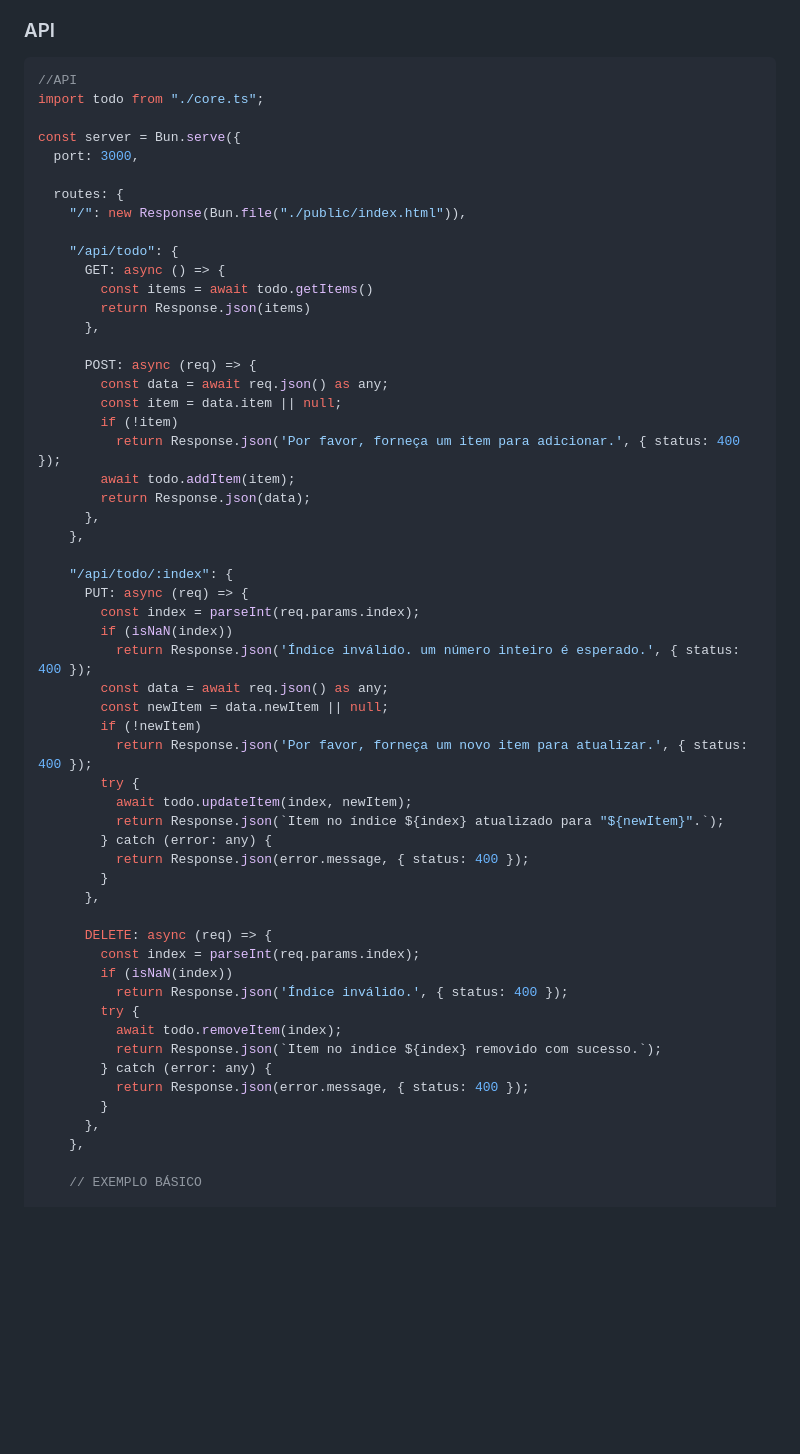
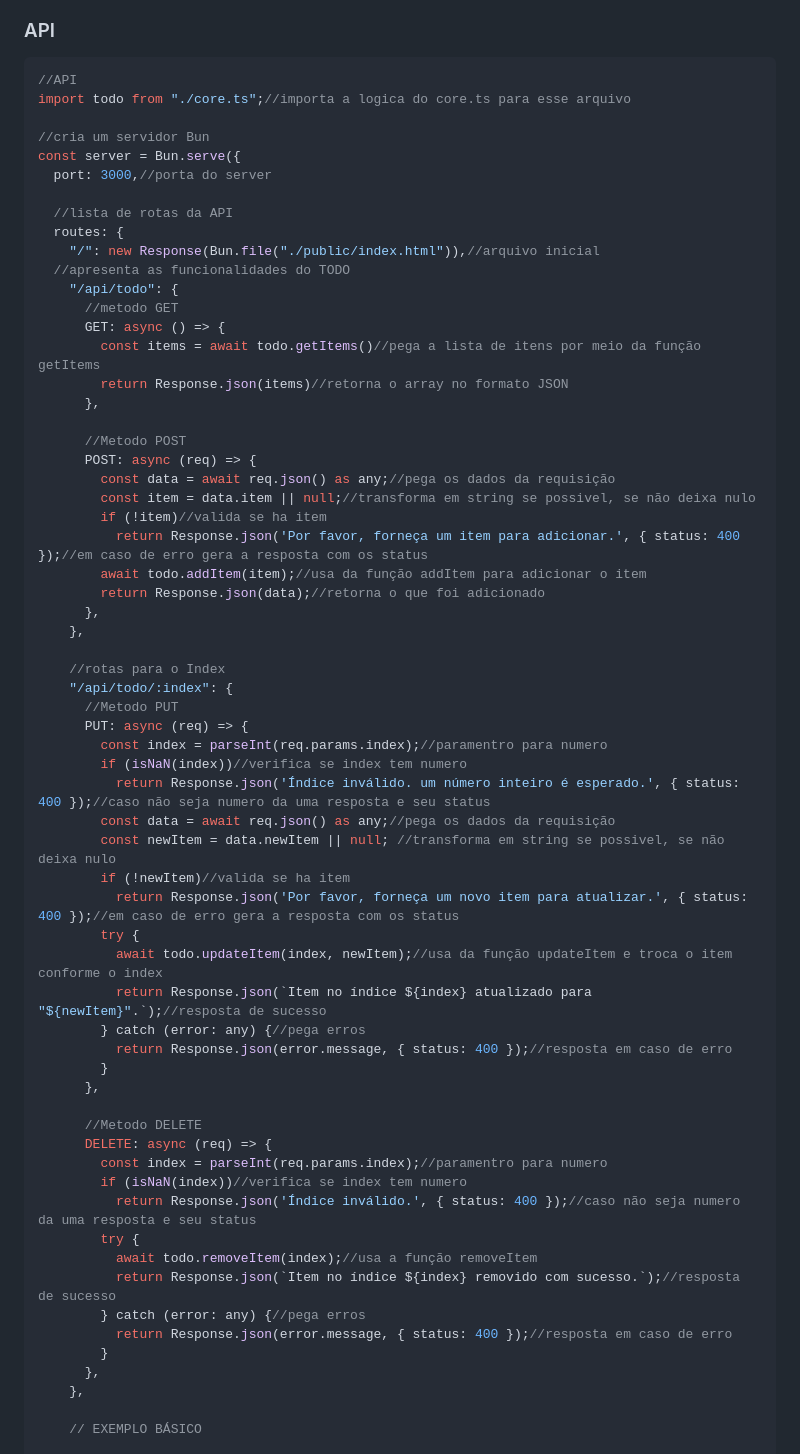
Before and after one commit to matheussutil/termosTec, a Markdown page: 000-leituraAPItodo.md, the part around the change. Rendered like a GitHub page; blank space fills up the shorter version.

Commit message:
API comentado

````diff
--- a/000-leituraAPItodo.md
+++ b/000-leituraAPItodo.md
@@ -61,56 +61,63 @@ export default { addItem, getItems, updateItem, removeItem };//possibilita o uso
 ### API
 ```typescript
 //API
-import todo from "./core.ts";
+import todo from "./core.ts";//importa a logica do core.ts para esse arquivo
 
+//cria um servidor Bun
 const server = Bun.serve({
-  port: 3000,
+  port: 3000,//porta do server
 
+  //lista de rotas da API
   routes: {
-    "/": new Response(Bun.file("./public/index.html")),
-
+    "/": new Response(Bun.file("./public/index.html")),//arquivo inicial
+  //apresenta as funcionalidades do TODO
     "/api/todo": {
+      //metodo GET
       GET: async () => {
-        const items = await todo.getItems()
-        return Response.json(items)
+        const items = await todo.getItems()//pega a lista de itens por meio da função getItems
+        return Response.json(items)//retorna o array no formato JSON
       },
 
+      //Metodo POST
       POST: async (req) => {
-        const data = await req.json() as any;
-        const item = data.item || null;
-        if (!item)
-          return Response.json('Por favor, forneça um item para adicionar.', { status: 400 });
-        await todo.addItem(item);
-        return Response.json(data);
+        const data = await req.json() as any;//pega os dados da requisição
+        const item = data.item || null;//transforma em string se possivel, se não deixa nulo
+        if (!item)//valida se ha item
+          return Response.json('Por favor, forneça um item para adicionar.', { status: 400 });//em caso de erro gera a resposta com os status
+        await todo.addItem(item);//usa da função addItem para adicionar o item
+        return Response.json(data);//retorna o que foi adicionado
       },
     },
 
+    //rotas para o Index
     "/api/todo/:index": {
+      //Metodo PUT
       PUT: async (req) => {
-        const index = parseInt(req.params.index);
-        if (isNaN(index))
-          return Response.json('Índice inválido. um número inteiro é esperado.', { status: 400 });
-        const data = await req.json() as any;
-        const newItem = data.newItem || null;
-        if (!newItem)
-          return Response.json('Por favor, forneça um novo item para atualizar.', { status: 400 });
+        const index = parseInt(req.params.index);//paramentro para numero
+        if (isNaN(index))//verifica se index tem numero
+          return Response.json('Índice inválido. um número inteiro é esperado.', { status: 400 });//caso não seja numero da uma resposta e seu status
+        const data = await req.json() as any;//pega os dados da requisição
+        const newItem = data.newItem || null; //transforma em string se possivel, se não deixa nulo
+        if (!newItem)//valida se ha item
+          return Response.json('Por favor, forneça um novo item para atualizar.', { status: 400 });//em caso de erro gera a resposta com os status
         try {
-          await todo.updateItem(index, newItem);
-          return Response.json(`Item no índice ${index} atualizado para "${newItem}".`);
-        } catch (error: any) {
-          return Response.json(error.message, { status: 400 });
+          await todo.updateItem(index, newItem);//usa da função updateItem e troca o item conforme o index
+          return Response.json(`Item no índice ${index} atualizado para "${newItem}".`);//resposta de sucesso
+        } catch (error: any) {//pega erros
+          return Response.json(error.message, { status: 400 });//resposta em caso de erro
         }
       },
 
+      //Metodo DELETE
       DELETE: async (req) => {
-        const index = parseInt(req.params.index);
-        if (isNaN(index))
-          return Response.json('Índice inválido.', { status: 400 });
+        const index = parseInt(req.params.index);//paramentro para numero
+        if (isNaN(index))//verifica se index tem numero
+          return Response.json('Índice inválido.', { status: 400 });//caso não seja numero da uma resposta e seu status
         try {
-          await todo.removeItem(index);
-          return Response.json(`Item no índice ${index} removido com sucesso.`);
-        } catch (error: any) {
-          return Response.json(error.message, { status: 400 });
+          await todo.removeItem(index);//usa a função removeItem
+          return Response.json(`Item no índice ${index} removido com sucesso.`);//resposta de sucesso
+        } catch (error: any) {//pega erros
+          return Response.json(error.message, { status: 400 });//resposta em caso de erro
         }
       },
     },
````
